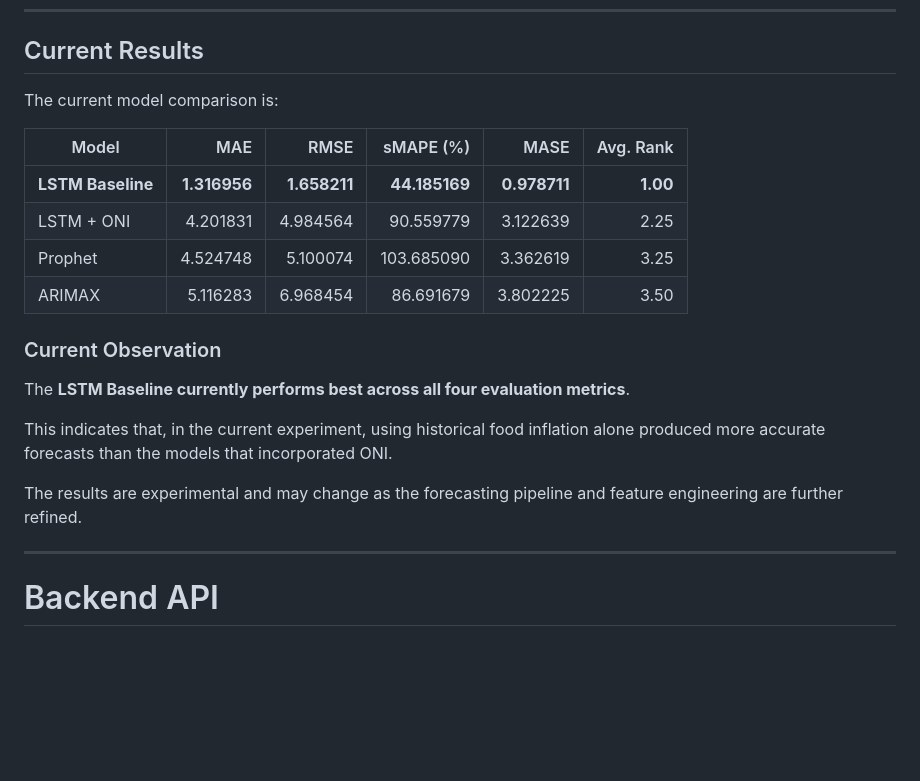
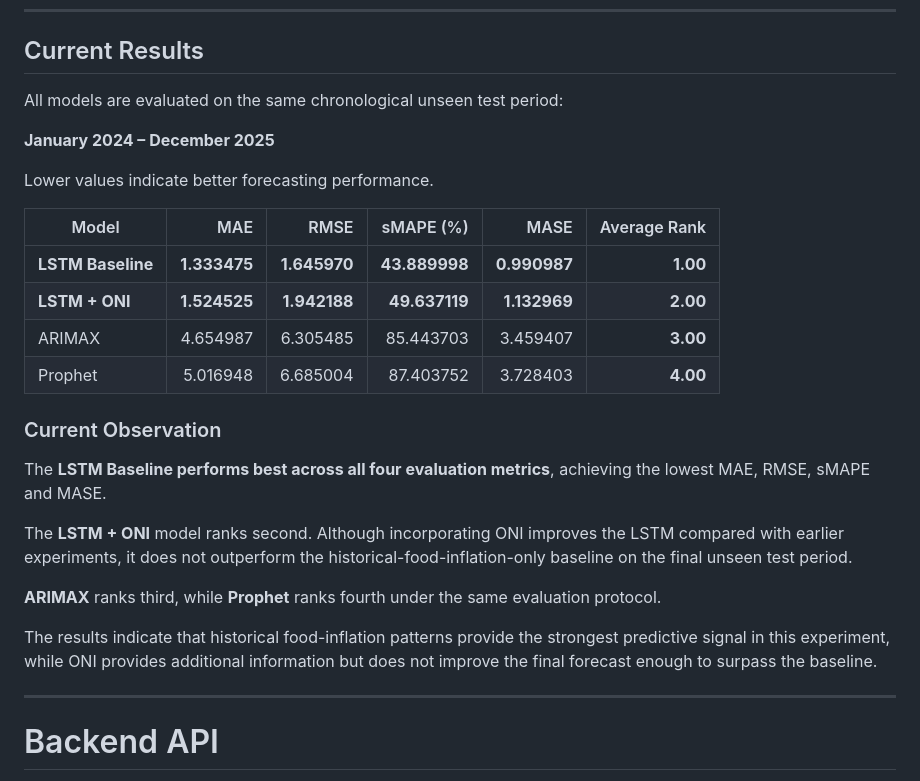
Before and after one commit to AyushTomarOG/Food-Inflation-in-El-Nino, a Markdown page: README.md, the part around the change. Rendered like a GitHub page; blank space fills up the shorter version.

Commit message:
Update final model results

```diff
--- a/README.md
+++ b/README.md
@@ -143,22 +143,28 @@ For all four metrics:
 
 ## Current Results
 
-The current model comparison is:
+All models are evaluated on the same chronological unseen test period:
 
-| Model | MAE | RMSE | sMAPE (%) | MASE | Avg. Rank |
+**January 2024 – December 2025**
+
+Lower values indicate better forecasting performance.
+
+| Model | MAE | RMSE | sMAPE (%) | MASE | Average Rank |
 |---|---:|---:|---:|---:|---:|
-| **LSTM Baseline** | **1.316956** | **1.658211** | **44.185169** | **0.978711** | **1.00** |
-| LSTM + ONI | 4.201831 | 4.984564 | 90.559779 | 3.122639 | 2.25 |
-| Prophet | 4.524748 | 5.100074 | 103.685090 | 3.362619 | 3.25 |
-| ARIMAX | 5.116283 | 6.968454 | 86.691679 | 3.802225 | 3.50 |
+| **LSTM Baseline** | **1.333475** | **1.645970** | **43.889998** | **0.990987** | **1.00** |
+| **LSTM + ONI** | **1.524525** | **1.942188** | **49.637119** | **1.132969** | **2.00** |
+| ARIMAX | 4.654987 | 6.305485 | 85.443703 | 3.459407 | **3.00** |
+| Prophet | 5.016948 | 6.685004 | 87.403752 | 3.728403 | **4.00** |
 
 ### Current Observation
 
-The **LSTM Baseline currently performs best across all four evaluation metrics**.
+The **LSTM Baseline performs best across all four evaluation metrics**, achieving the lowest MAE, RMSE, sMAPE and MASE.
 
-This indicates that, in the current experiment, using historical food inflation alone produced more accurate forecasts than the models that incorporated ONI.
+The **LSTM + ONI** model ranks second. Although incorporating ONI improves the LSTM compared with earlier experiments, it does not outperform the historical-food-inflation-only baseline on the final unseen test period.
 
-The results are experimental and may change as the forecasting pipeline and feature engineering are further refined.
+**ARIMAX** ranks third, while **Prophet** ranks fourth under the same evaluation protocol.
+
+The results indicate that historical food-inflation patterns provide the strongest predictive signal in this experiment, while ONI provides additional information but does not improve the final forecast enough to surpass the baseline.
 
 ---
 
```
